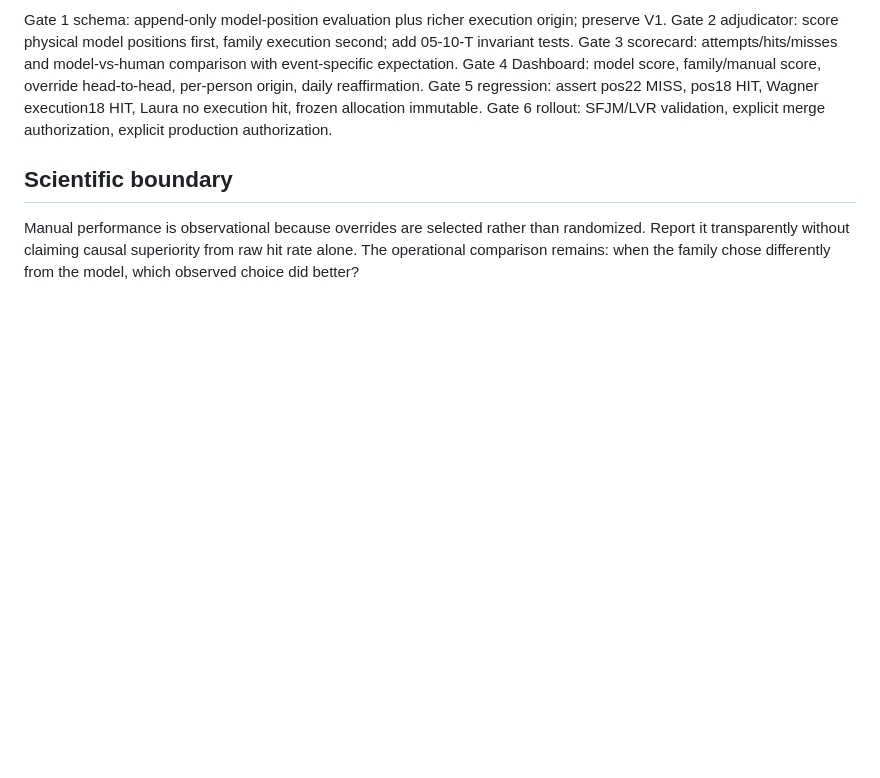
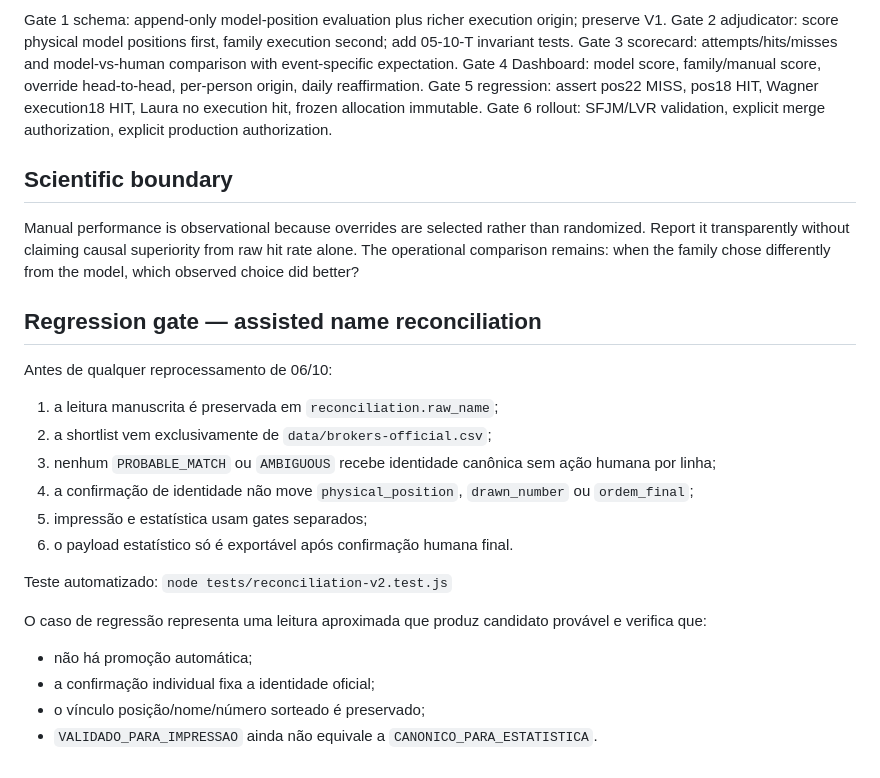
Before and after one commit to wagnerjfjunior/Roleta, a Markdown page: docs/RLT-M5-02-MEASUREMENT-V2.md, the part around the change. Rendered like a GitHub page; blank space fills up the shorter version.

Commit message:
docs(intake): define assisted reconciliation gates

```diff
--- a/docs/RLT-M5-02-MEASUREMENT-V2.md
+++ b/docs/RLT-M5-02-MEASUREMENT-V2.md
@@ -75,3 +75,23 @@ Gate 6 rollout: SFJM/LVR validation, explicit merge authorization, explicit prod
 
 ## Scientific boundary
 Manual performance is observational because overrides are selected rather than randomized. Report it transparently without claiming causal superiority from raw hit rate alone. The operational comparison remains: when the family chose differently from the model, which observed choice did better?
+
+
+## Regression gate — assisted name reconciliation
+
+Antes de qualquer reprocessamento de 06/10:
+1. a leitura manuscrita é preservada em `reconciliation.raw_name`;
+2. a shortlist vem exclusivamente de `data/brokers-official.csv`;
+3. nenhum `PROBABLE_MATCH` ou `AMBIGUOUS` recebe identidade canônica sem ação humana por linha;
+4. a confirmação de identidade não move `physical_position`, `drawn_number` ou `ordem_final`;
+5. impressão e estatística usam gates separados;
+6. o payload estatístico só é exportável após confirmação humana final.
+
+Teste automatizado:
+`node tests/reconciliation-v2.test.js`
+
+O caso de regressão representa uma leitura aproximada que produz candidato provável e verifica que:
+- não há promoção automática;
+- a confirmação individual fixa a identidade oficial;
+- o vínculo posição/nome/número sorteado é preservado;
+- `VALIDADO_PARA_IMPRESSAO` ainda não equivale a `CANONICO_PARA_ESTATISTICA`.
```
